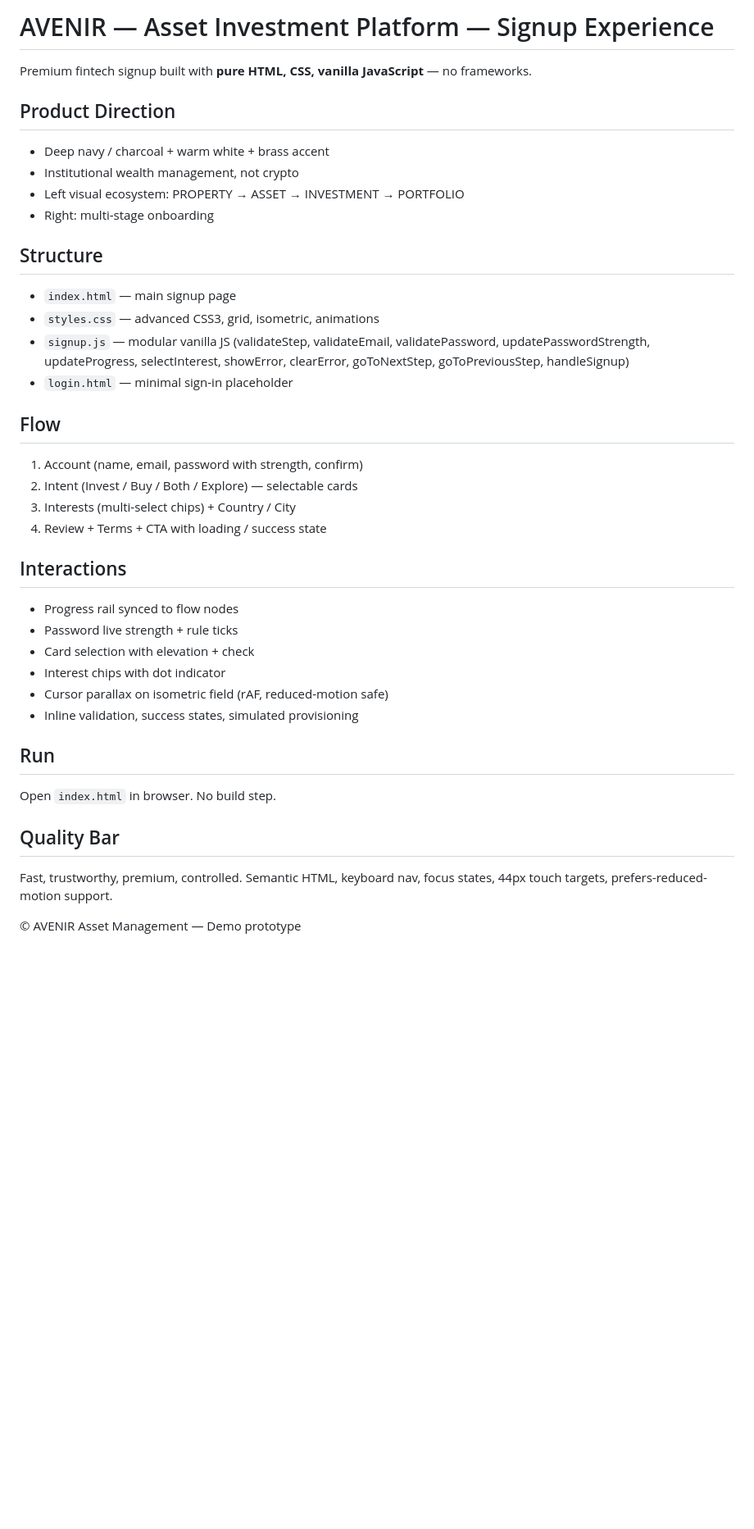
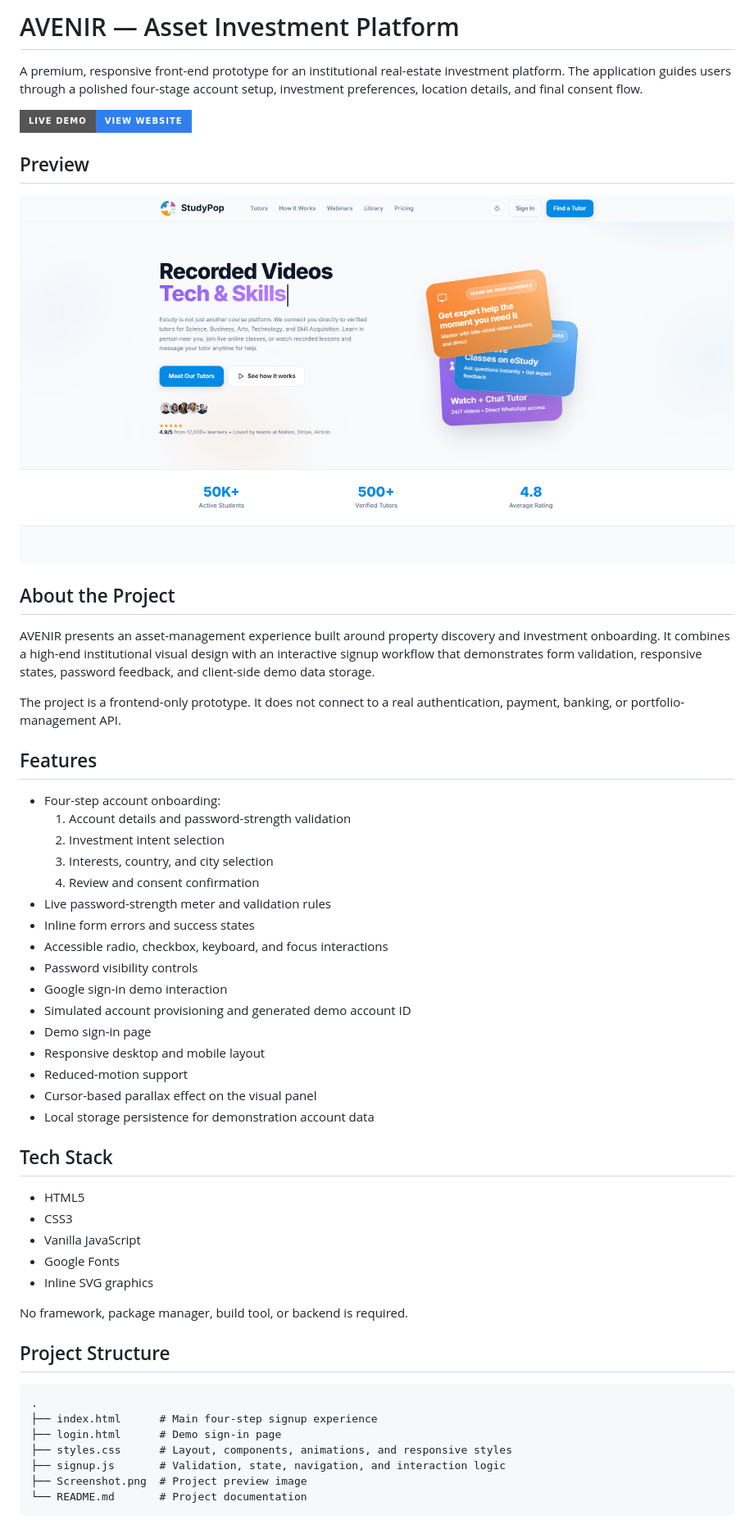
Before and after one commit to okeyodev/company-log-pro-mgt, a Markdown page: README.md, the part around one of its changes. Shown at 82% size. GitHub-like rendering; pictures changed too: Screenshot.png (added); badges without logos; blank space fills up the shorter version.

````diff
--- a/README.md
+++ b/README.md
@@ -1,37 +1,57 @@
-# AVENIR — Asset Investment Platform — Signup Experience
+# AVENIR — Asset Investment Platform
 
-Premium fintech signup built with **pure HTML, CSS, vanilla JavaScript** — no frameworks.
+A premium, responsive front-end prototype for an institutional real-estate investment platform. The application guides users through a polished four-stage account setup, investment preferences, location details, and final consent flow.
 
-## Product Direction
-- Deep navy / charcoal + warm white + brass accent
-- Institutional wealth management, not crypto
-- Left visual ecosystem: PROPERTY → ASSET → INVESTMENT → PORTFOLIO
-- Right: multi-stage onboarding
+[![Live Demo](https://img.shields.io/badge/Live_Demo-View_Website-2f80ed?style=for-the-badge)](https://okeyodev.github.io/company-log-pro-mgt/)
 
-## Structure
-- `index.html` — main signup page
-- `styles.css` — advanced CSS3, grid, isometric, animations
-- `signup.js` — modular vanilla JS (validateStep, validateEmail, validatePassword, updatePasswordStrength, updateProgress, selectInterest, showError, clearError, goToNextStep, goToPreviousStep, handleSignup)
-- `login.html` — minimal sign-in placeholder
+## Preview
 
-## Flow
-1. Account (name, email, password with strength, confirm)
-2. Intent (Invest / Buy / Both / Explore) — selectable cards
-3. Interests (multi-select chips) + Country / City
-4. Review + Terms + CTA with loading / success state
+![Project preview](Screenshot.png)
 
-## Interactions
-- Progress rail synced to flow nodes
-- Password live strength + rule ticks
-- Card selection with elevation + check
-- Interest chips with dot indicator
-- Cursor parallax on isometric field (rAF, reduced-motion safe)
-- Inline validation, success states, simulated provisioning
+## About the Project
 
-## Run
-Open `index.html` in browser. No build step.
+AVENIR presents an asset-management experience built around property discovery and investment onboarding. It combines a high-end institutional visual design with an interactive signup workflow that demonstrates form validation, responsive states, password feedback, and client-side demo data storage.
 
-## Quality Bar
-Fast, trustworthy, premium, controlled. Semantic HTML, keyboard nav, focus states, 44px touch targets, prefers-reduced-motion support.
+The project is a frontend-only prototype. It does not connect to a real authentication, payment, banking, or portfolio-management API.
 
-© AVENIR Asset Management — Demo prototype
+## Features
+
+- Four-step account onboarding:
+  1. Account details and password-strength validation
+  2. Investment intent selection
+  3. Interests, country, and city selection
+  4. Review and consent confirmation
+- Live password-strength meter and validation rules
+- Inline form errors and success states
+- Accessible radio, checkbox, keyboard, and focus interactions
+- Password visibility controls
+- Google sign-in demo interaction
+- Simulated account provisioning and generated demo account ID
+- Demo sign-in page
+- Responsive desktop and mobile layout
+- Reduced-motion support
+- Cursor-based parallax effect on the visual panel
+- Local storage persistence for demonstration account data
+
+## Tech Stack
+
+- HTML5
+- CSS3
+- Vanilla JavaScript
+- Google Fonts
+- Inline SVG graphics
+
+No framework, package manager, build tool, or backend is required.
+
+## Project Structure
+
+```text
+.
+├── index.html      # Main four-step signup experience
+├── login.html      # Demo sign-in page
+├── styles.css      # Layout, components, animations, and responsive styles
+├── signup.js       # Validation, state, navigation, and interaction logic
+├── Screenshot.png  # Project preview image
+└── README.md       # Project documentation
+```
+
````
Also changed, not shown: other parts of README.md (+46 -0 lines).
